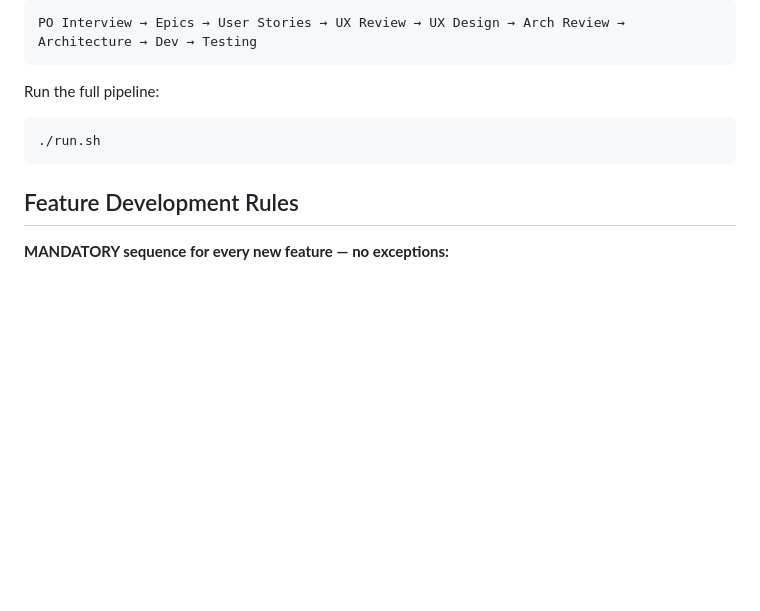
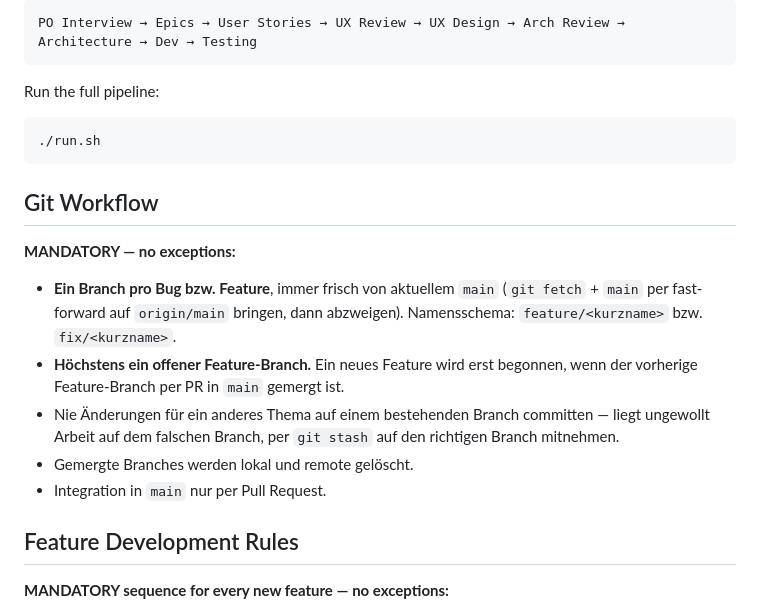
Before and after one commit to metamorpha/beobachter-app, a Markdown page: CLAUDE.md, the part around the change. Drawn GitHub-style; blank space fills up the shorter version.

Commit message:
CLAUDE.md: Git-Workflow-Regeln (ein Branch pro Bug/Feature, max. ein Feature-Branch)
Co-Authored-By: Claude Opus 5.5 (1M context) <noreply@anthropic.com>

````diff
--- a/CLAUDE.md
+++ b/CLAUDE.md
@@ -222,6 +222,16 @@ Run the full pipeline:
 ./run.sh
 ```
 
+## Git Workflow
+
+**MANDATORY — no exceptions:**
+
+- **Ein Branch pro Bug bzw. Feature**, immer frisch von aktuellem `main` (`git fetch` + `main` per fast-forward auf `origin/main` bringen, dann abzweigen). Namensschema: `feature/<kurzname>` bzw. `fix/<kurzname>`.
+- **Höchstens ein offener Feature-Branch.** Ein neues Feature wird erst begonnen, wenn der vorherige Feature-Branch per PR in `main` gemergt ist.
+- Nie Änderungen für ein anderes Thema auf einem bestehenden Branch committen — liegt ungewollt Arbeit auf dem falschen Branch, per `git stash` auf den richtigen Branch mitnehmen.
+- Gemergte Branches werden lokal und remote gelöscht.
+- Integration in `main` nur per Pull Request.
+
 ## Feature Development Rules
 
 **MANDATORY sequence for every new feature — no exceptions:**
````
